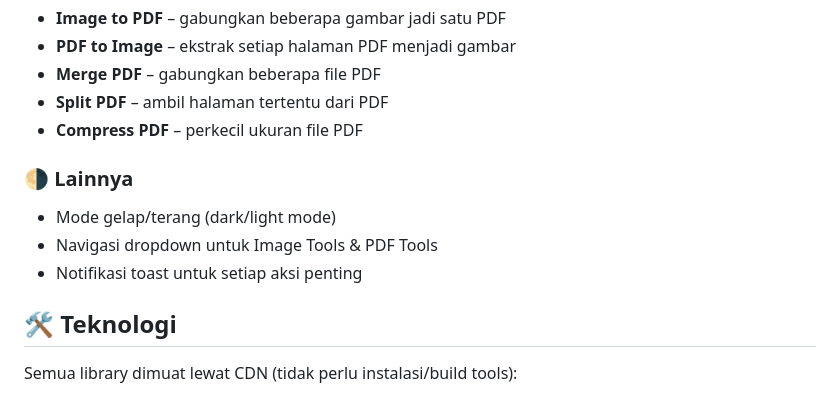
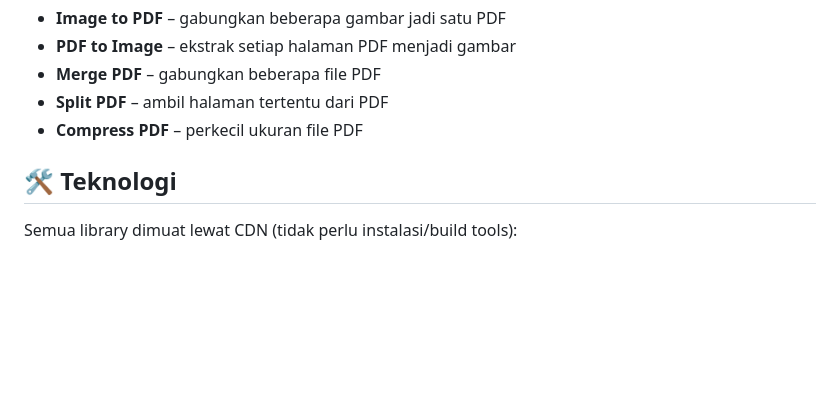
Before and after one commit to azriel-ae/pdf, a Markdown page: README.md, the part around the change. GitHub-like rendering; blank space fills up the shorter version.

```diff
--- a/README.md
+++ b/README.md
@@ -44,11 +44,6 @@ RedPixel-Studio/
 - **Split PDF** – ambil halaman tertentu dari PDF
 - **Compress PDF** – perkecil ukuran file PDF
 
-### 🌗 Lainnya
-- Mode gelap/terang (dark/light mode)
-- Navigasi dropdown untuk Image Tools & PDF Tools
-- Notifikasi toast untuk setiap aksi penting
-
 ## 🛠️ Teknologi
 
 Semua library dimuat lewat CDN (tidak perlu instalasi/build tools):
```
